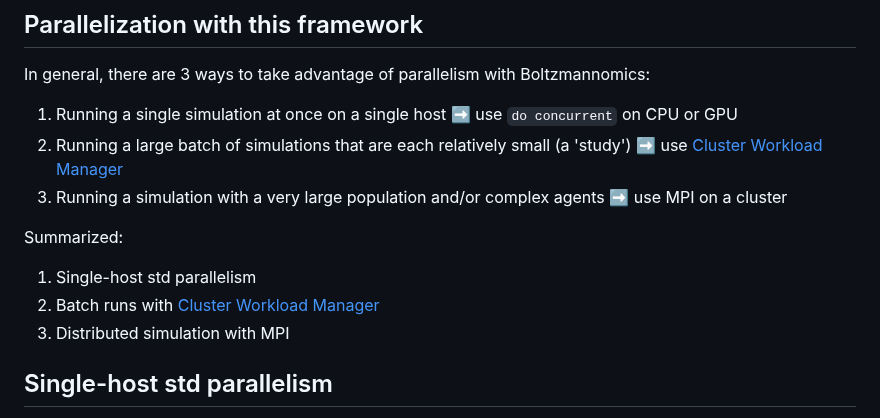
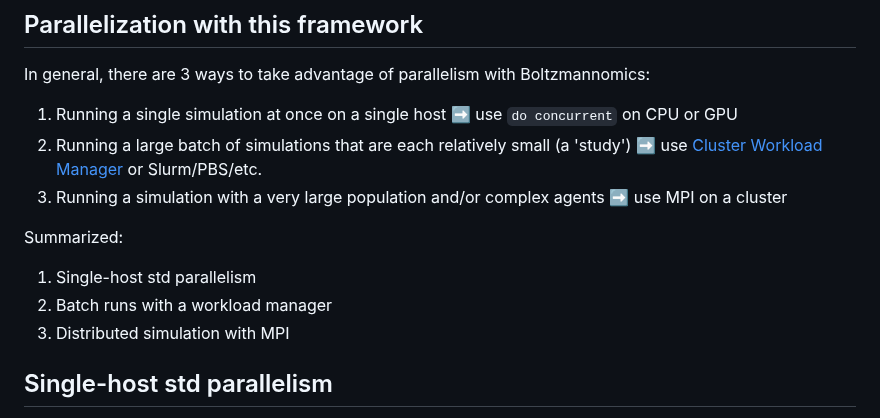
Before and after one commit to ianfr/economic-simulation, a Markdown page: DISTRIBUTED.md, the part around the change. Rendered like a GitHub page.

```diff
--- a/DISTRIBUTED.md
+++ b/DISTRIBUTED.md
@@ -4,12 +4,12 @@
 
 In general, there are 3 ways to take advantage of parallelism with Boltzmannomics:
 1. Running a single simulation at once on a single host ➡️ use `do concurrent` on CPU or GPU
-2. Running a large batch of simulations that are each relatively small (a 'study') ➡️ use [Cluster Workload Manager](https://github.com/ianfr/cluster-workload-manager)
+2. Running a large batch of simulations that are each relatively small (a 'study') ➡️ use [Cluster Workload Manager](https://github.com/ianfr/cluster-workload-manager) or Slurm/PBS/etc.
 3. Running a simulation with a very large population and/or complex agents ➡️ use MPI on a cluster
 
 Summarized:
 1. Single-host std parallelism
-2. Batch runs with [Cluster Workload Manager](https://github.com/ianfr/cluster-workload-manager)
+2. Batch runs with a workload manager
 3. Distributed simulation with MPI
 
 ## Single-host std parallelism
```
Also changed, not shown: README.md (+5 -4 lines), images/10000.step_cash_boltzmann.png (added), images/50000.step_cash_boltzmann.png (deleted), images/50000.step_wealth_CEM.png (deleted), images/500000.step_wealth_CEM.png (added), images/distribution_evolution_wealth_CEM.png (added), images/wealth_combined_CEM.png, 1 other file.
